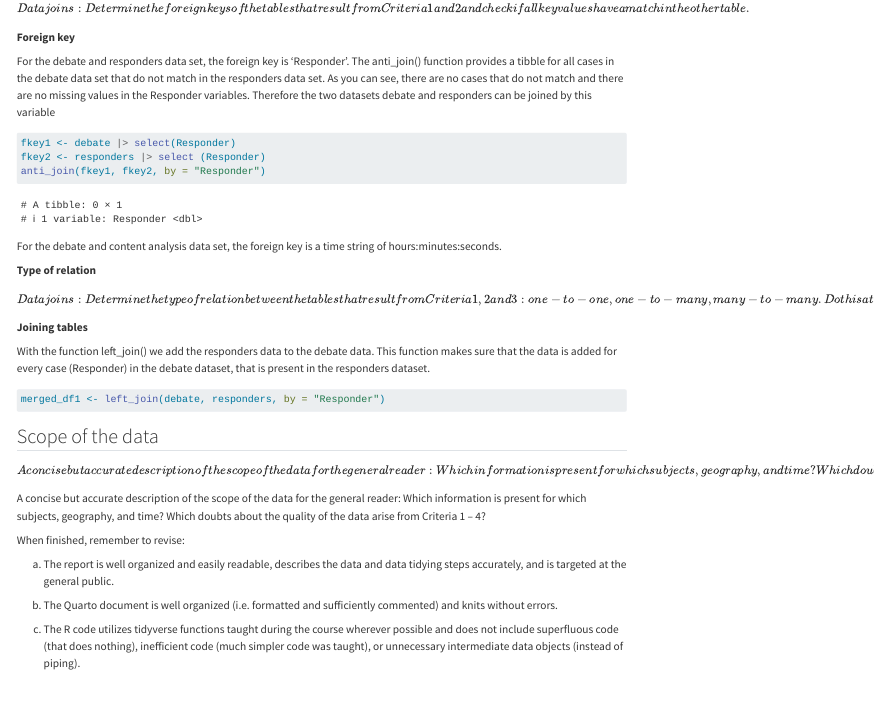
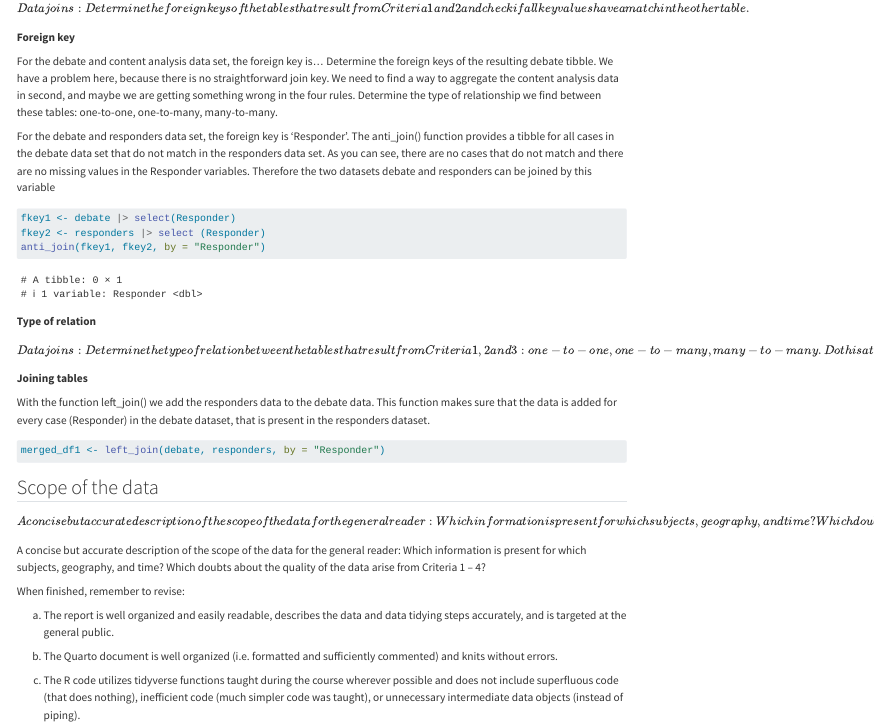
Before and after one commit to ccmarzer/Group-Project, a Quarto document (Group project 5.2.qmd): the page in a window 1100 px wide, from 2110 px down. Rendered offline with R 4.5, knitr and Pandoc in place of Quarto, with nearby package versions; drawn as R Markdown's standard HTML page in place of the format the file asks for; some code elsewhere in the file could not run offline; long lines of code are wrapped.

Commit message:
Add files via upload

````diff
--- a/Group project 5.2.qmd
+++ b/Group project 5.2.qmd
@@ -142,18 +142,18 @@ responders_W4 <- responders|>
 
 **Foreign key**
 
+For the debate and content analysis data set, the foreign key is... Determine the foreign keys of the resulting debate tibble. We have a problem here, because there is no straightforward join key. We need to find a way to aggregate the content analysis data in second, and maybe we are getting something wrong in the four rules. Determine the type of relationship we find between these tables: one-to-one, one-to-many, many-to-many.
+
+```{r}
+
+```
+
 For the debate and responders data set, the foreign key is 'Responder'. The anti_join() function provides a tibble for all cases in the debate data set that do not match in the responders data set. As you can see, there are no cases that do not match and there are no missing values in the Responder variables. Therefore the two datasets debate and responders can be joined by this variable
 
 ```{r}
 fkey1 <- debate |> select(Responder)
 fkey2 <- responders |> select (Responder)
 anti_join(fkey1, fkey2, by = "Responder")
-```
-
-For the debate and content analysis data set, the foreign key is a time string of hours:minutes:seconds.
-
-```{r}
-
 ```
 
 **Type of relation**
````
